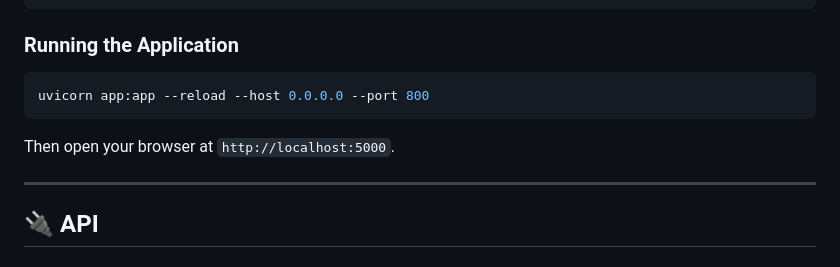
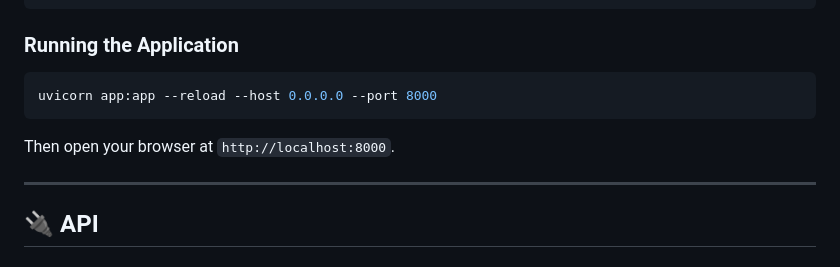
Before and after one commit to valdirsillva/sentiment-analysis, a Markdown page: readme.md, the part around the change. Rendered like a GitHub page.

Commit message:
Update port in README for application run command

````diff
--- a/readme.md
+++ b/readme.md
@@ -72,10 +72,10 @@ pip install -r requirements.txt
 ### Running the Application
 
 ```bash
-uvicorn app:app --reload --host 0.0.0.0 --port 800
+uvicorn app:app --reload --host 0.0.0.0 --port 8000
 ```
 
-Then open your browser at `http://localhost:5000`.
+Then open your browser at `http://localhost:8000`.
 
 ---
 
````
